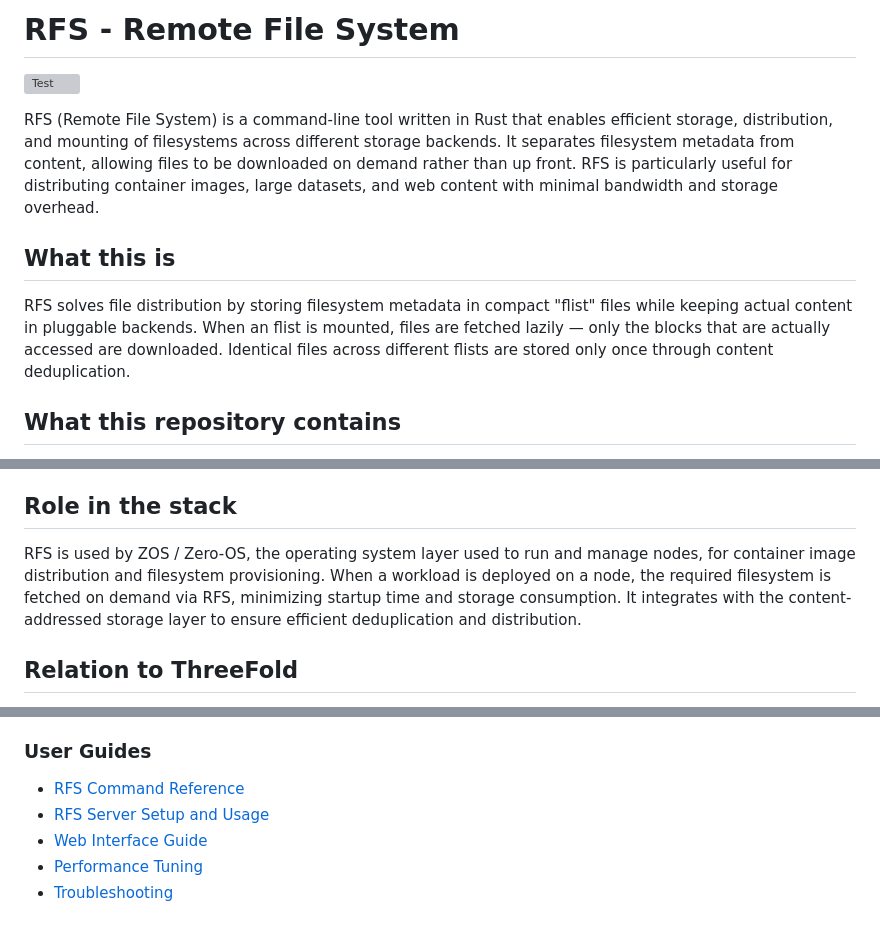
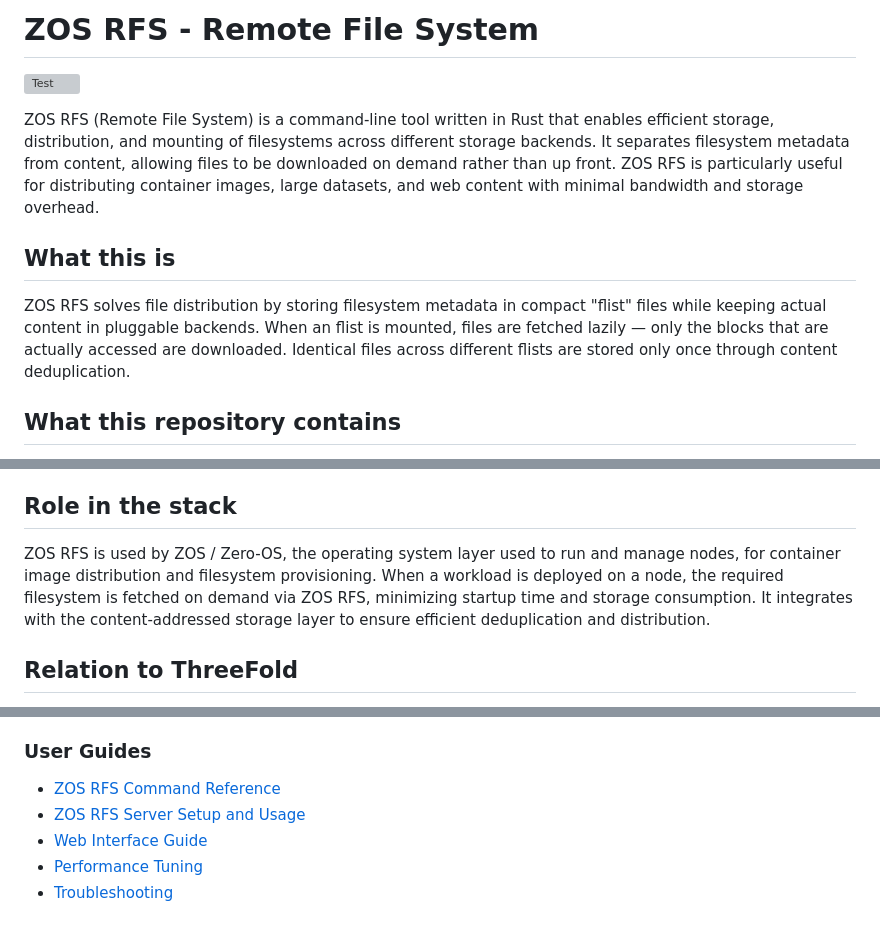
Before and after one commit to threefoldtech/rfs, a Markdown page: README.md, 3 parts joined by grey strips. Drawn GitHub-style; grey boxes are pictures that could not be loaded.

Commit message:
docs: rename repository references to new component name

```diff
--- a/README.md
+++ b/README.md
@@ -1,12 +1,12 @@
-# RFS - Remote File System
+# ZOS RFS - Remote File System
 
 [![Test](https://github.com/threefoldtech/rfs/actions/workflows/tests.yaml/badge.svg?branch=master)](https://github.com/threefoldtech/rfs/actions/workflows/tests.yaml)
 
-RFS (Remote File System) is a command-line tool written in Rust that enables efficient storage, distribution, and mounting of filesystems across different storage backends. It separates filesystem metadata from content, allowing files to be downloaded on demand rather than up front. RFS is particularly useful for distributing container images, large datasets, and web content with minimal bandwidth and storage overhead.
+ZOS RFS (Remote File System) is a command-line tool written in Rust that enables efficient storage, distribution, and mounting of filesystems across different storage backends. It separates filesystem metadata from content, allowing files to be downloaded on demand rather than up front. ZOS RFS is particularly useful for distributing container images, large datasets, and web content with minimal bandwidth and storage overhead.
 
 ## What this is
 
-RFS solves file distribution by storing filesystem metadata in compact "flist" files while keeping actual content in pluggable backends. When an flist is mounted, files are fetched lazily — only the blocks that are actually accessed are downloaded. Identical files across different flists are stored only once through content deduplication.
+ZOS RFS solves file distribution by storing filesystem metadata in compact "flist" files while keeping actual content in pluggable backends. When an flist is mounted, files are fetched lazily — only the blocks that are actually accessed are downloaded. Identical files across different flists are stored only once through content deduplication.
 
 ## What this repository contains
 
@@ -28,7 +28,7 @@ RFS solves file distribution by storing filesystem metadata in compact "flist" f
 
 ## Role in the stack
 
-RFS is used by ZOS / Zero-OS, the operating system layer used to run and manage nodes, for container image distribution and filesystem provisioning. When a workload is deployed on a node, the required filesystem is fetched on demand via RFS, minimizing startup time and storage consumption. It integrates with the content-addressed storage layer to ensure efficient deduplication and distribution.
+ZOS RFS is used by ZOS / Zero-OS, the operating system layer used to run and manage nodes, for container image distribution and filesystem provisioning. When a workload is deployed on a node, the required filesystem is fetched on demand via ZOS RFS, minimizing startup time and storage consumption. It integrates with the content-addressed storage layer to ensure efficient deduplication and distribution.
 
 ## Relation to ThreeFold
 
@@ -228,8 +228,8 @@ Comprehensive documentation is available in the [docs](./docs) directory:
 
 ### User Guides
 
-- [RFS Command Reference](./docs/user-guides/rfs-cli.md)
-- [RFS Server Setup and Usage](./docs/user-guides/fl-server.md)
+- [ZOS RFS Command Reference](./docs/user-guides/rfs-cli.md)
+- [ZOS RFS Server Setup and Usage](./docs/user-guides/fl-server.md)
 - [Web Interface Guide](./docs/user-guides/frontend.md)
 - [Performance Tuning](./docs/user-guides/performance-tuning.md)
 - [Troubleshooting](./docs/user-guides/troubleshooting.md)
```
Also changed, not shown: other parts of README.md (+2 -2 lines).
